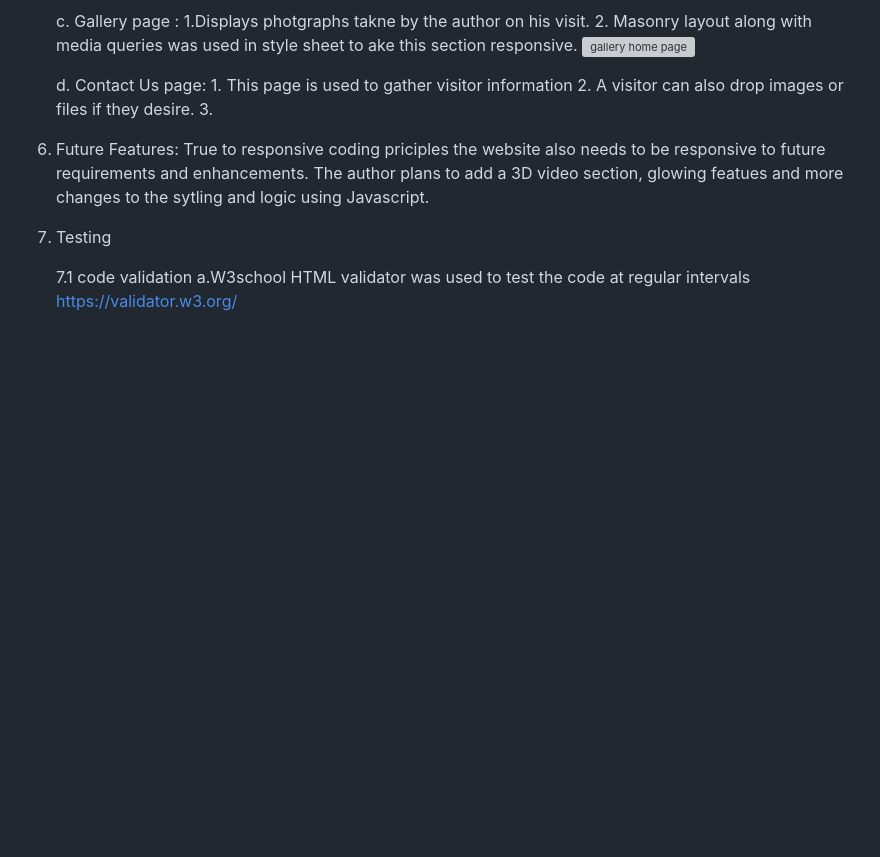
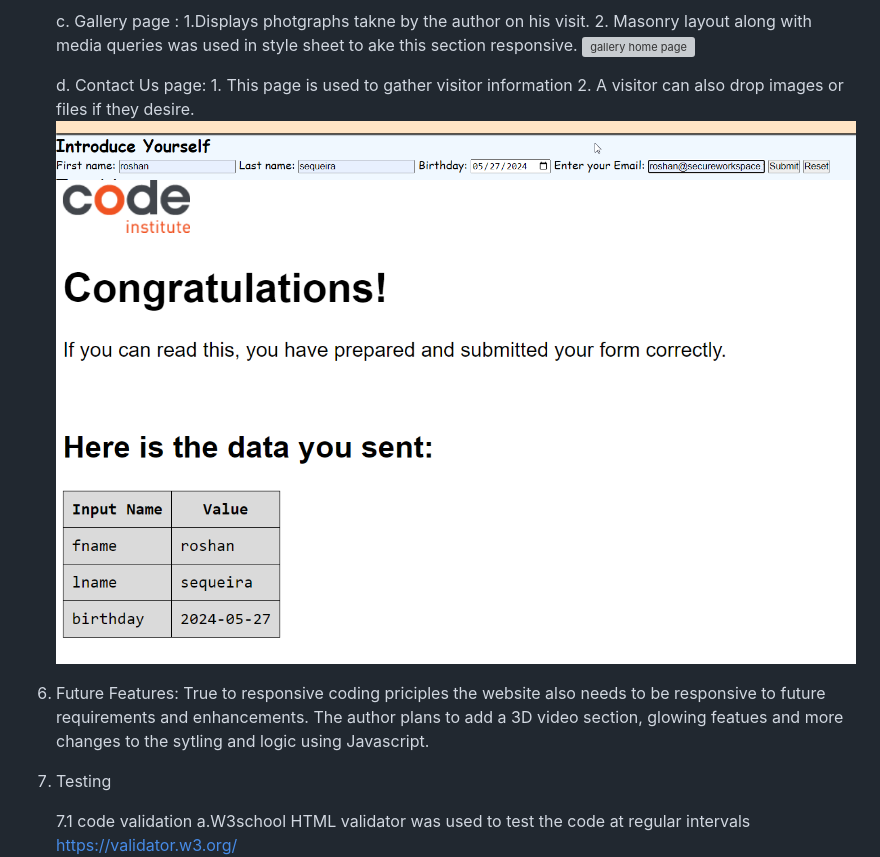
Before and after one commit to Bobrac3023/Secureworkspace, a Markdown page: readme.md, the part around the change. GitHub-like rendering; pictures changed too: readme.doc/formdata_screenshot.png (added), readme.doc/forminput_screenshot.png (added); blank space fills up the shorter version; grey boxes are pictures that could not be loaded.

Commit message:
added formdata to contactus page and screenshots to readme file

```diff
--- a/readme.md
+++ b/readme.md
@@ -115,7 +115,8 @@ Title - Taj Mahal
     d. Contact Us page:
         1. This page is used to gather visitor information
         2. A visitor can also drop images or files if they desire.
-        3.
+![screenshot of forminput](readme.doc/forminput_screenshot.png)
+![screenshot of formdata on code institute server](readme.doc/formdata_screenshot.png)
 
 6. Future Features:
     True to responsive coding priciples the website also needs to be responsive to future requirements and enhancements.
```
Also changed, not shown: 1 other file.
